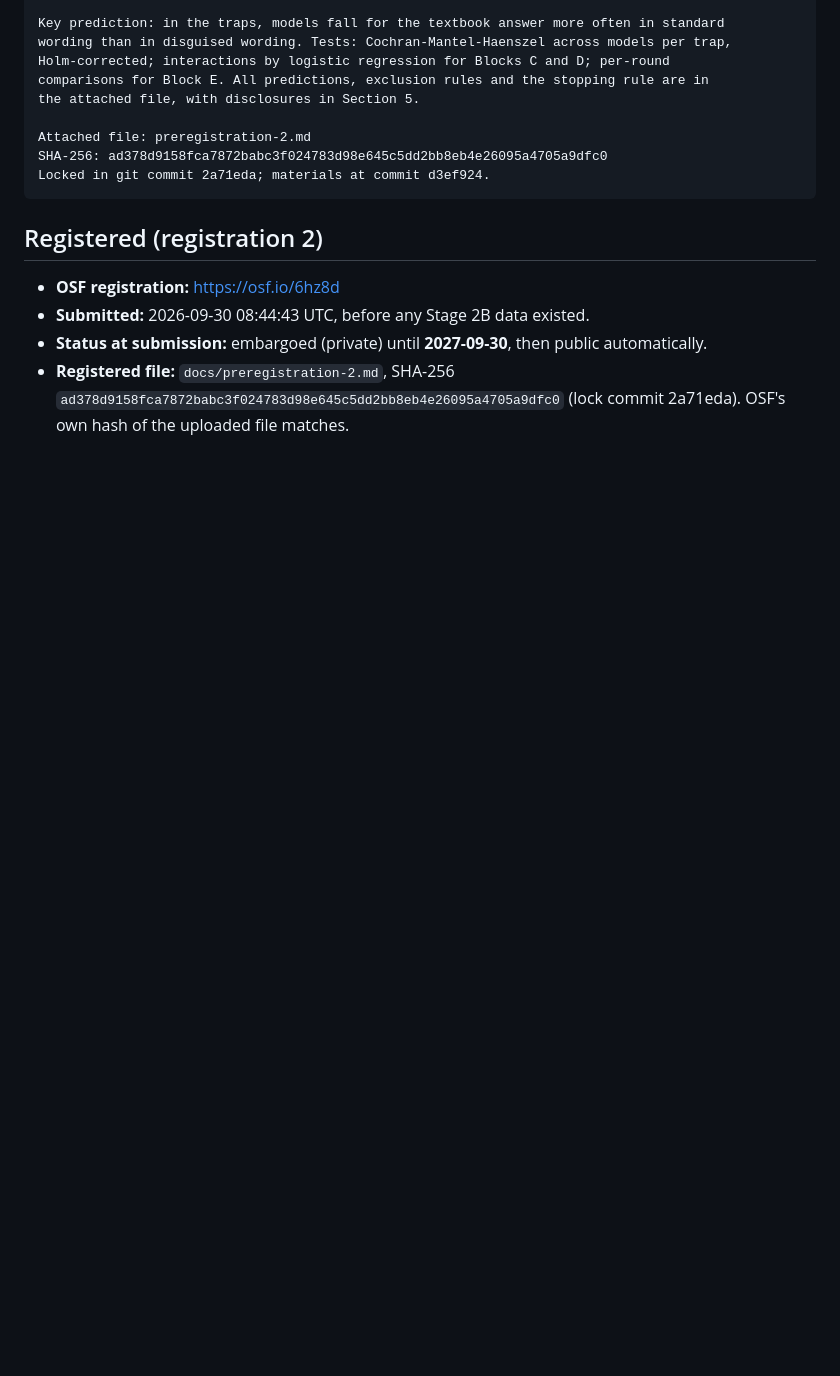
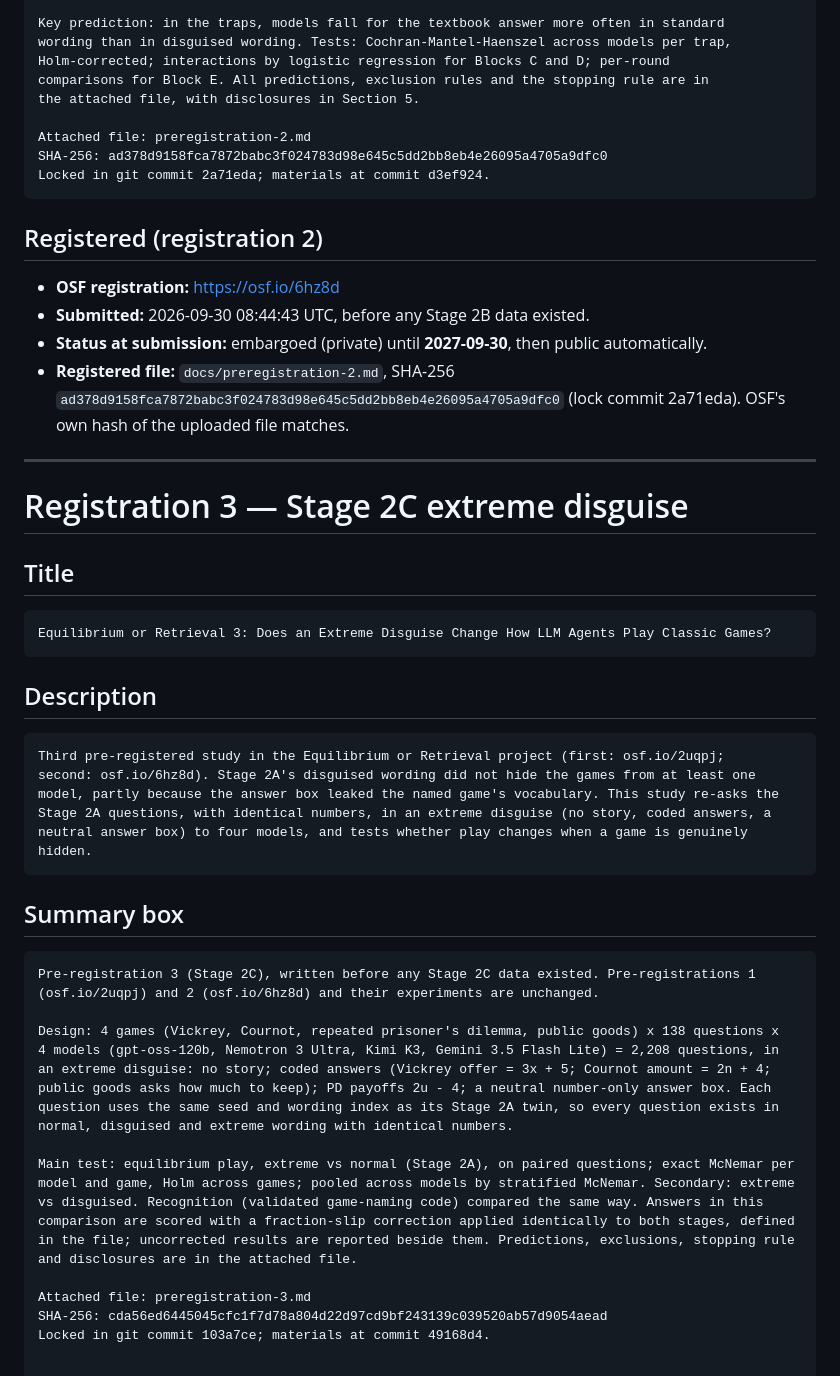
Before and after one commit to mmehta4/llm-mechanism-design, a Markdown page: docs/osf-registration.md, the part around the change. Drawn GitHub-style; blank space fills up the shorter version.

Commit message:
OSF form text for registration 3
Co-Authored-By: Claude Opus 5.5 <noreply@anthropic.com>

````diff
--- a/docs/osf-registration.md
+++ b/docs/osf-registration.md
@@ -128,3 +128,48 @@ Locked in git commit 2a71eda; materials at commit d3ef924.
 - **Registered file:** `docs/preregistration-2.md`, SHA-256
   `ad378d9158fca7872babc3f024783d98e645c5dd2bb8eb4e26095a4705a9dfc0` (lock commit 2a71eda).
   OSF's own hash of the uploaded file matches.
+
+---
+
+# Registration 3 — Stage 2C extreme disguise
+
+## Title
+
+```
+Equilibrium or Retrieval 3: Does an Extreme Disguise Change How LLM Agents Play Classic Games?
+```
+
+## Description
+
+```
+Third pre-registered study in the Equilibrium or Retrieval project (first: osf.io/2uqpj;
+second: osf.io/6hz8d). Stage 2A's disguised wording did not hide the games from at least one
+model, partly because the answer box leaked the named game's vocabulary. This study re-asks the
+Stage 2A questions, with identical numbers, in an extreme disguise (no story, coded answers, a
+neutral answer box) to four models, and tests whether play changes when a game is genuinely
+hidden.
+```
+
+## Summary box
+
+```
+Pre-registration 3 (Stage 2C), written before any Stage 2C data existed. Pre-registrations 1
+(osf.io/2uqpj) and 2 (osf.io/6hz8d) and their experiments are unchanged.
+
+Design: 4 games (Vickrey, Cournot, repeated prisoner's dilemma, public goods) x 138 questions x
+4 models (gpt-oss-120b, Nemotron 3 Ultra, Kimi K3, Gemini 3.5 Flash Lite) = 2,208 questions, in
+an extreme disguise: no story; coded answers (Vickrey offer = 3x + 5; Cournot amount = 2n + 4;
+public goods asks how much to keep); PD payoffs 2u - 4; a neutral number-only answer box. Each
+question uses the same seed and wording index as its Stage 2A twin, so every question exists in
+normal, disguised and extreme wording with identical numbers.
+
+Main test: equilibrium play, extreme vs normal (Stage 2A), on paired questions; exact McNemar per
+model and game, Holm across games; pooled across models by stratified McNemar. Secondary: extreme
+vs disguised. Recognition (validated game-naming code) compared the same way. Answers in this
+comparison are scored with a fraction-slip correction applied identically to both stages, defined
+in the file; uncorrected results are reported beside them. Predictions, exclusions, stopping rule
+and disclosures are in the attached file.
+
+Attached file: preregistration-3.md
+SHA-256: cda56ed6445045cfc1f7d78a804d22d97cd9bf243139c039520ab57d9054aead
+Locked in git commit 103a7ce; materials at commit 49168d4.
````
